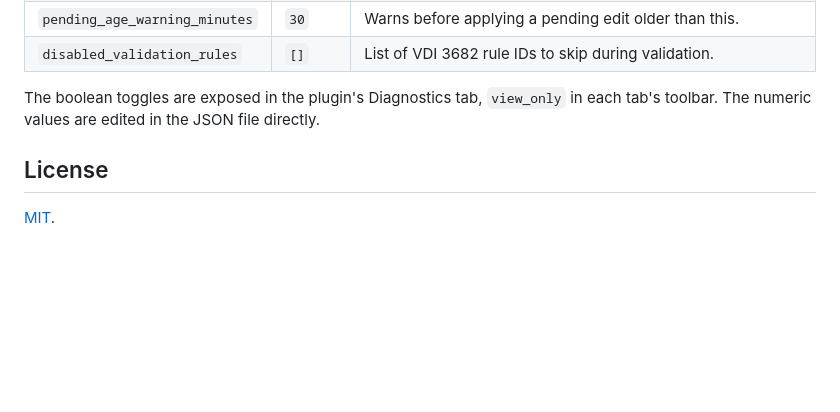
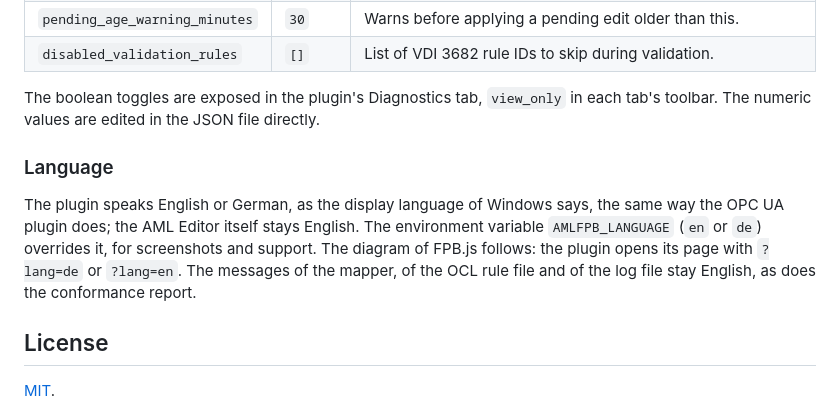
Before and after one commit to hsu-aut/AMLFPB.js, a Markdown page: README.md, the part around the change. GitHub-like rendering; blank space fills up the shorter version.

Commit message:
docs(readme): Describe the language of the plugin

```diff
--- a/README.md
+++ b/README.md
@@ -142,6 +142,10 @@ Settings are persisted in `%APPDATA%\AutomationMLEditor\FpbPlugin\settings.json`
 
 The boolean toggles are exposed in the plugin's Diagnostics tab, `view_only` in each tab's toolbar. The numeric values are edited in the JSON file directly.
 
+### Language
+
+The plugin speaks English or German, as the display language of Windows says, the same way the OPC UA plugin does; the AML Editor itself stays English. The environment variable `AMLFPB_LANGUAGE` (`en` or `de`) overrides it, for screenshots and support. The diagram of FPB.js follows: the plugin opens its page with `?lang=de` or `?lang=en`. The messages of the mapper, of the OCL rule file and of the log file stay English, as does the conformance report.
+
 ## License
 
 [MIT](LICENSE).
```
